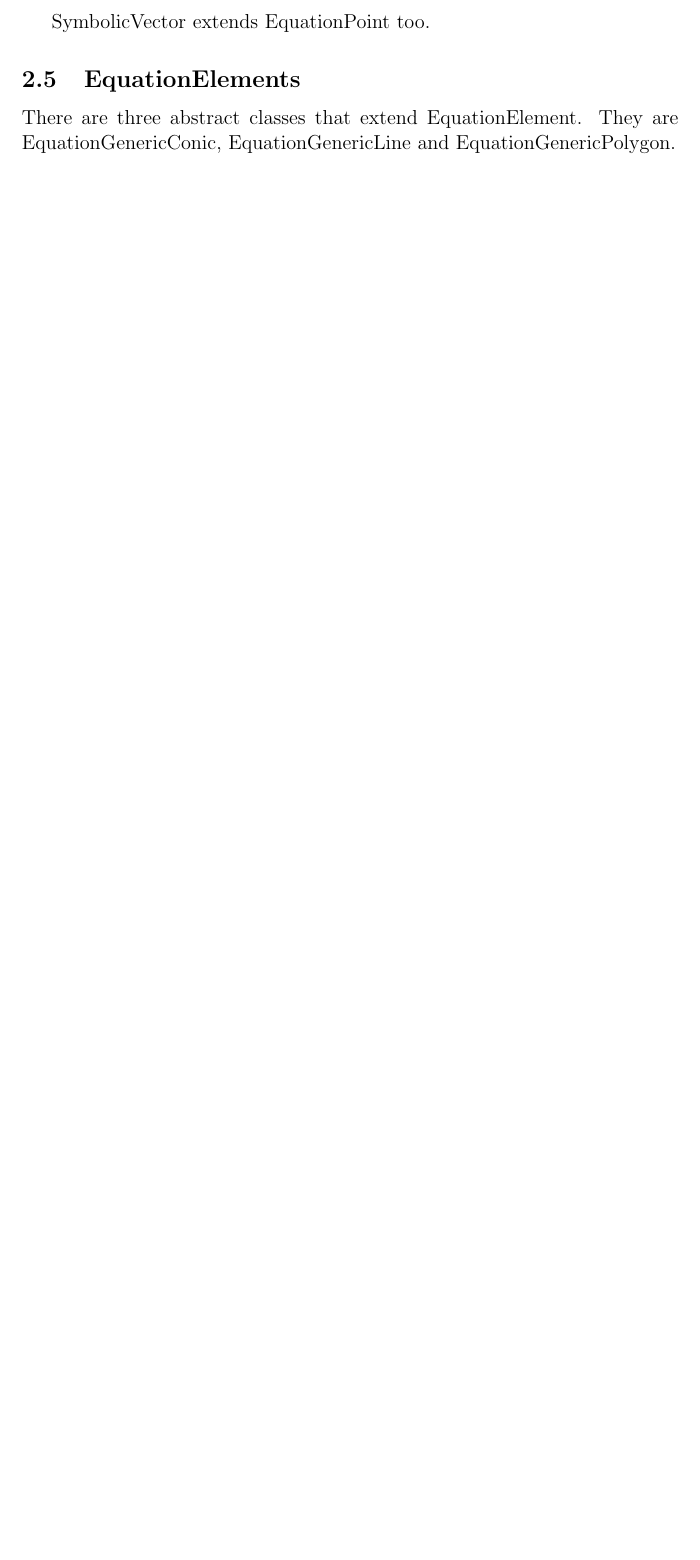
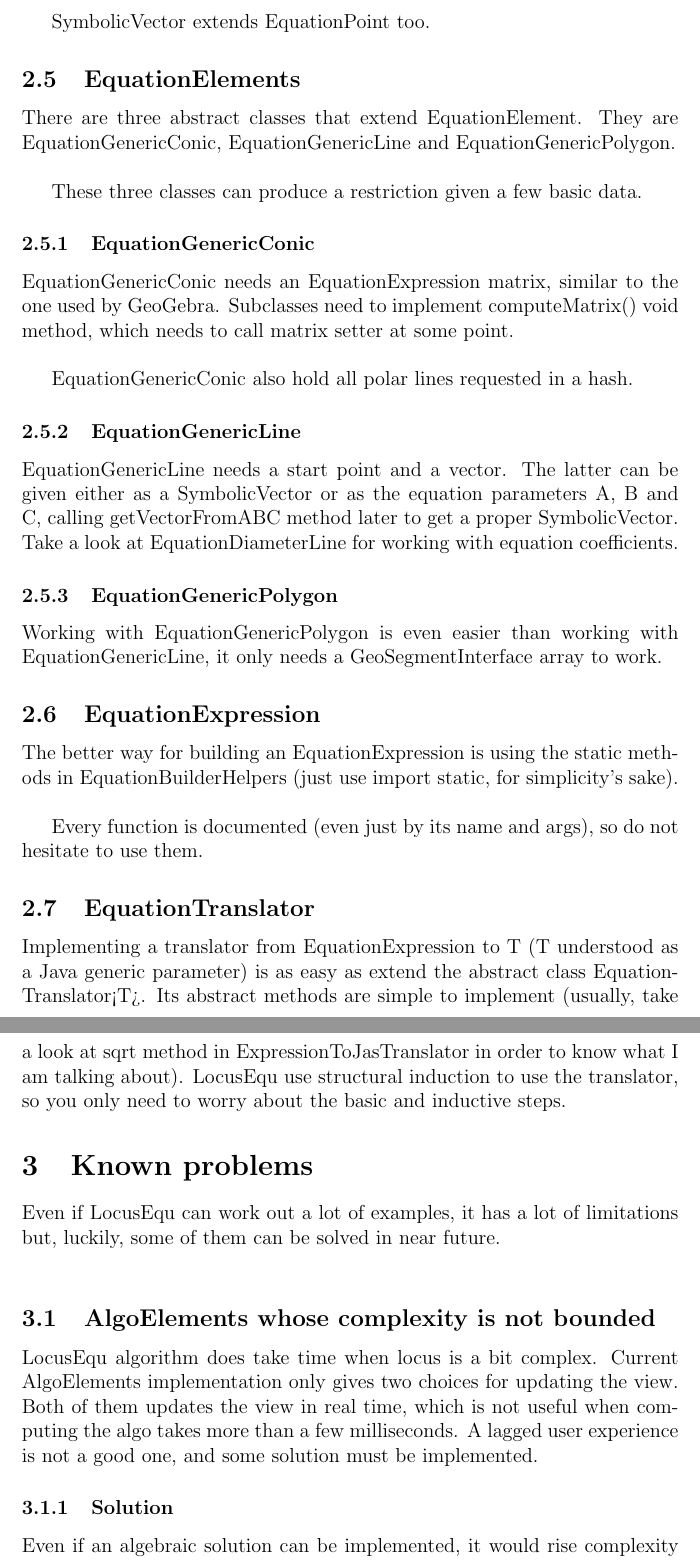
Before and after one commit to Serabe/Final-Report, a LaTeX document (fr.tex): part of page 3 of 3 before the commit and two parts of pages 3 and 4 of 4 after it, the two joined at a grey line, cut so that both start at the same text, the shorter picture padded with empty space. Compiled offline with pdfLaTeX.

Commit message:
A few more work done.

```diff
--- a/fr.tex
+++ b/fr.tex
@@ -89,6 +89,70 @@ SymbolicVector extends EquationPoint too.
 \subsection{EquationElements}
 
 There are three abstract classes that extend EquationElement. They are
-EquationGenericConic, EquationGenericLine and EquationGenericPolygon.
+EquationGenericConic, EquationGenericLine and
+EquationGenericPolygon.\\
 
+These three classes can produce a restriction given a few basic data.
+
+\subsubsection{EquationGenericConic}
+
+EquationGenericConic needs an EquationExpression matrix, similar to
+the one used by GeoGebra. Subclasses need to implement computeMatrix()
+void method, which needs to call matrix setter at some point.\\
+
+EquationGenericConic also hold all polar lines requested in a hash.
+
+\subsubsection{EquationGenericLine}
+
+EquationGenericLine needs a start point and a vector. The latter can
+be given either as a SymbolicVector or as the equation parameters A, B
+and C, calling getVectorFromABC method later to get a proper
+SymbolicVector. Take a look at EquationDiameterLine for working with
+equation coefficients.
+
+\subsubsection{EquationGenericPolygon}
+
+Working with EquationGenericPolygon is even easier than working with
+EquationGenericLine, it only needs a GeoSegmentInterface array to
+work.
+
+\subsection{EquationExpression}
+
+The better way for building an EquationExpression is using the static
+methods in EquationBuilderHelpers (just use import static, for
+simplicity's sake).\\
+
+Every function is documented (even just by its name and args), so do
+not hesitate to use them.
+
+\subsection{EquationTranslator}
+
+Implementing a translator from EquationExpression to T (T understood
+as a Java generic parameter) is as easy as extend the abstract class
+EquationTranslator<T>. Its abstract methods are simple to implement
+(usually, take a look at sqrt method in ExpressionToJasTranslator in
+order to know what I am talking about). LocusEqu use structural
+induction to use the translator, so you only need to worry about the
+basic and inductive steps.
+
+\section{Known problems}
+
+Even if LocusEqu can work out a lot of examples, it has a lot of
+limitations but, luckily, some of them can be solved in near future.\\
+
+\subsection{AlgoElements whose complexity is not bounded}
+
+LocusEqu algorithm does take time when locus is a bit complex. Current
+AlgoElements implementation only gives two choices for updating the
+view. Both of them updates the view in real time, which is not useful
+when computing the algo takes more than a few milliseconds. A lagged
+user experience is not a good one, and some solution must be
+implemented.
+
+\subsubsection{Solution}
+
+Even if an algebraic solution can be implemented, it would rise
+complexity and can make LocusEqu almost useless. The suggested
+solution consists on only update LocusEqu after user has stopped
+moving elements around.
 \end{document}
```
